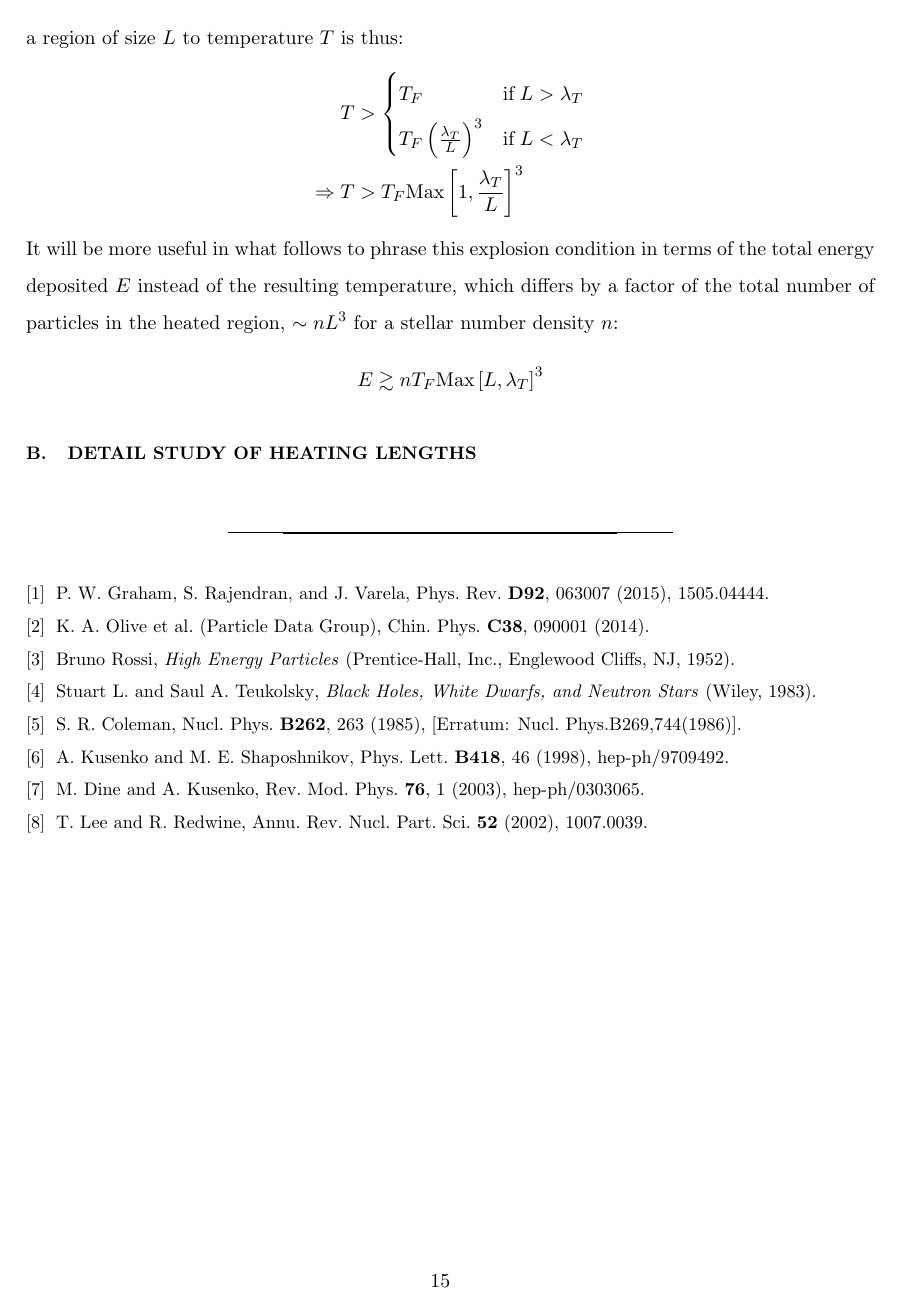
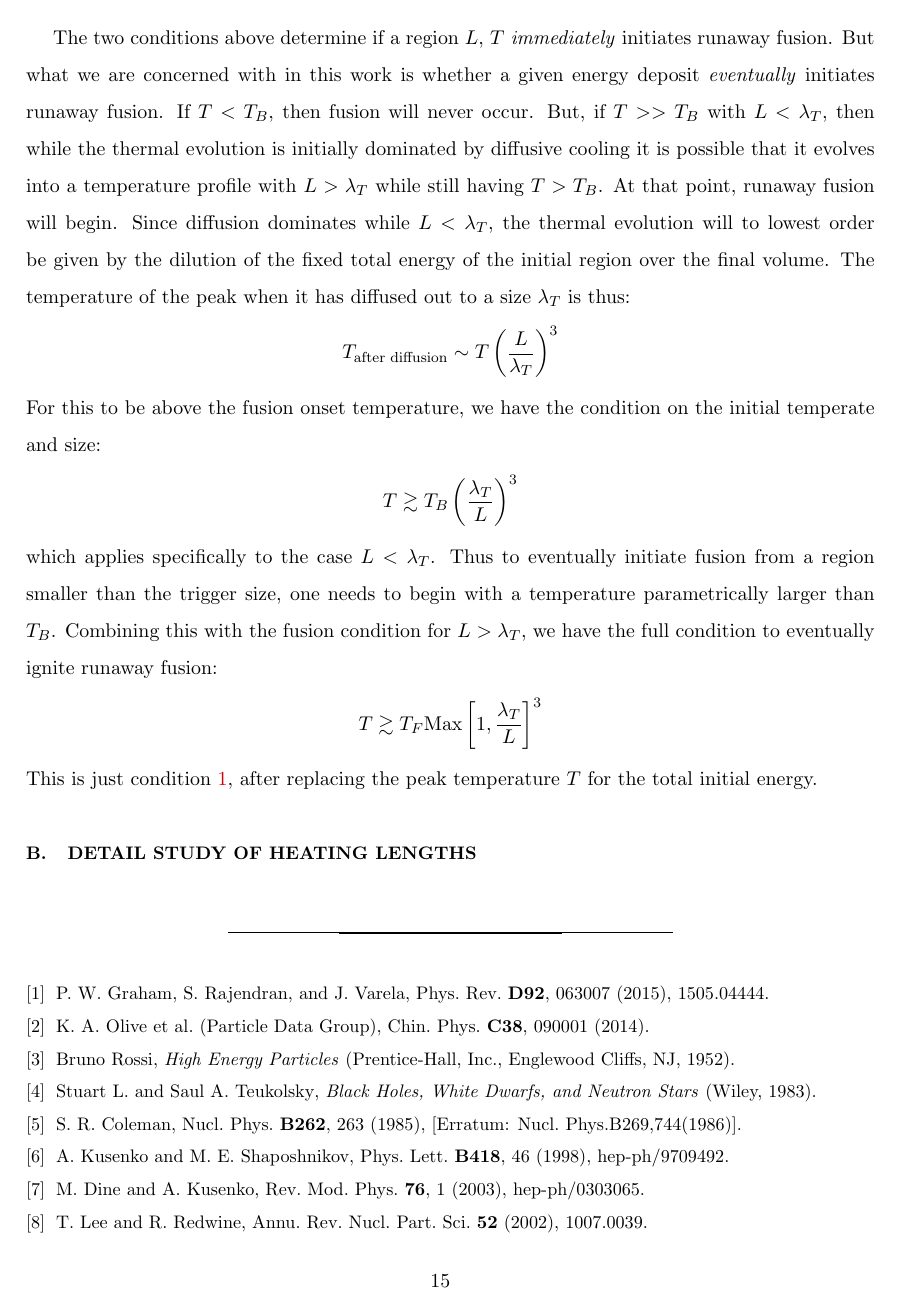
Before and after one commit to vijayoct27/Qballs, a LaTeX paper (White Dwarf Particle Detector.tex): page 15 of 15. Compiled offline with pdfLaTeX; a LaTeX package or settings file that is missing is left out.

Commit message:
finished fusion appendix

```diff
--- a/White Dwarf Particle Detector.tex
+++ b/White Dwarf Particle Detector.tex
@@ -305,8 +302,0 @@ The two conditions above determine if a region of size $L$ and temperate $T$ \em
-    T &>
-    \begin{cases}
-    T_F &\text{if}\; L > \lambda_T \\
-    T_F \left( \frac{\lambda_T}{L} \right)^3 &\text{if}\; L < \lambda_T
-    \end{cases} \\
-    \Rightarrow T &> T_F \text{Max}\left[1, \frac{\lambda_T}{L}\right]^3
-\end{align*}
-It will be more useful in what follows to phrase this explosion condition in terms of the total energy deposited $E$ instead of the resulting temperature, which differs by a factor of the total number of particles in the heated region, $\sim nL^3$ for a stellar number density $n$:
@@ -313,6 +308,16 @@ It will be more useful in what follows to phrase this explosion condition in ter
+The two conditions above determine if a region $L$, $T$ \emph{immediately} initiates runaway fusion.  But what we are concerned with in this work is whether a given energy deposit \emph{eventually} initiates runaway fusion.  If $T < T_B$, then fusion will never occur. But, if $T >> T_B$ with $L < \lambda_T$, then while the thermal evolution is initially dominated by diffusive cooling it is possible that it evolves into a temperature profile with $L > \lambda_T$ while still having $T > T_B$. At that point, runaway fusion will begin.  Since diffusion dominates while $L<\lambda_T$, the thermal evolution will to lowest order be given by the dilution of the fixed total energy of the initial region over the final volume.  The temperature of the peak when it has diffused out to a size $\lambda_T$ is thus:
 \[
-    E \gtrsim n T_F \text{Max}\left[L, \lambda_T\right]^3
+    T_{\text{after diffusion}} \sim T \l \frac{L}{\lambda_T} \r^3
 \]
+For this to be above the fusion onset temperature, we have the condition on the initial temperate and size:
+\[
+    T \gtrsim T_B \l \frac{\lambda_T}{L} \r^3
+\]
+which applies specifically to the case $L < \lambda_T$. Thus to eventually initiate fusion from a region smaller than the trigger size, one needs to begin with a temperature parametrically larger than $T_B$.  Combining this with the fusion condition for $L>\lambda_T$, we have the full condition to eventually ignite runaway fusion:
+\[
+    T \gtrsim T_F \text{Max}\left[1, \frac{\lambda_T}{L}\right]^3
+\]
+ This is just condition~\ref{eqn:boom}, after replacing the peak temperature $T$ for the total initial energy.
 
 \section{Detail Study of Heating Lengths}
 \label{app:heatinglengthfull}
```
Also changed, not shown: White Dwarf Particle Detector.pdf, White Dwarf Particle Detector.tex (15 more changed lines), 2 other files.
